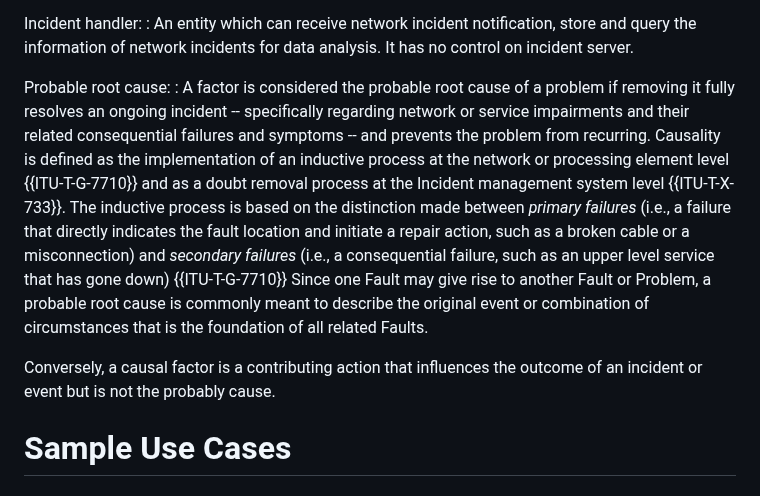
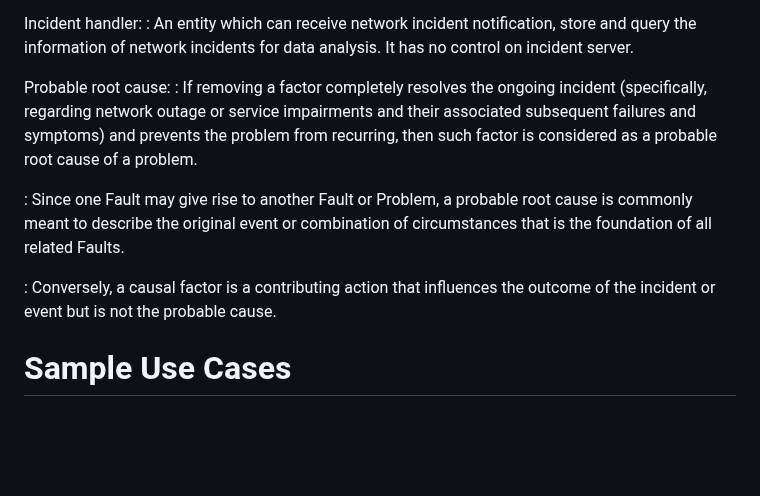
Before and after one commit to ietf-wg-nmop/draft-ietf-nmop-network-incident-yang, a Markdown page: draft-ietf-nmop-network-incident-yang.md, the part around the change. Drawn GitHub-style; blank space fills up the shorter version.

Commit message:
Probable Root Cause Definition Polishing

```diff
--- a/draft-ietf-nmop-network-incident-yang.md
+++ b/draft-ietf-nmop-network-incident-yang.md
@@ -257,22 +257,16 @@ Incident handler:
   network incidents for data analysis. It has no control on incident server.
 
 Probable root cause:
-:  A factor is considered the probable root cause of a problem if removing it fully resolves
-   an ongoing incident -- specifically regarding network or service impairments
-   and their related consequential failures and symptoms -- and prevents the problem
-   from recurring. Causality is defined as the implementation of an inductive process
-   at the network or processing element level {{ITU-T-G-7710}} and as a doubt removal
-   process at the Incident management system level {{ITU-T-X-733}}. The inductive
-   process is based on the distinction made between _primary failures_ (i.e., a failure
-   that directly indicates the fault location and initiate a repair action, such as
-   a broken cable or a misconnection) and _secondary failures_ (i.e., a consequential
-   failure, such as an upper level service that has gone down) {{ITU-T-G-7710}} Since
-   one Fault may give rise to another Fault or Problem, a probable root cause is commonly
-   meant to describe the original event or combination of circumstances that is the foundation
-   of all related Faults.
-
-   Conversely, a causal factor is a contributing action that influences the outcome
-   of an incident or event but is not the probably cause.
+: If removing a factor completely resolves the ongoing incident (specifically, regarding network
+  outage or service impairments and their associated subsequent failures and symptoms) and prevents
+  the problem from recurring, then such factor is considered as a probable root cause of a problem.
+
+: Since one Fault may give rise to another Fault or Problem, a probable root cause is commonly meant
+  to describe the original event or combination of circumstances that is the foundation of all
+  related Faults.
+
+: Conversely, a causal factor is a contributing action that influences the outcome of the incident or
+  event but is not the probable cause.
 
 
 # Sample Use Cases
```
